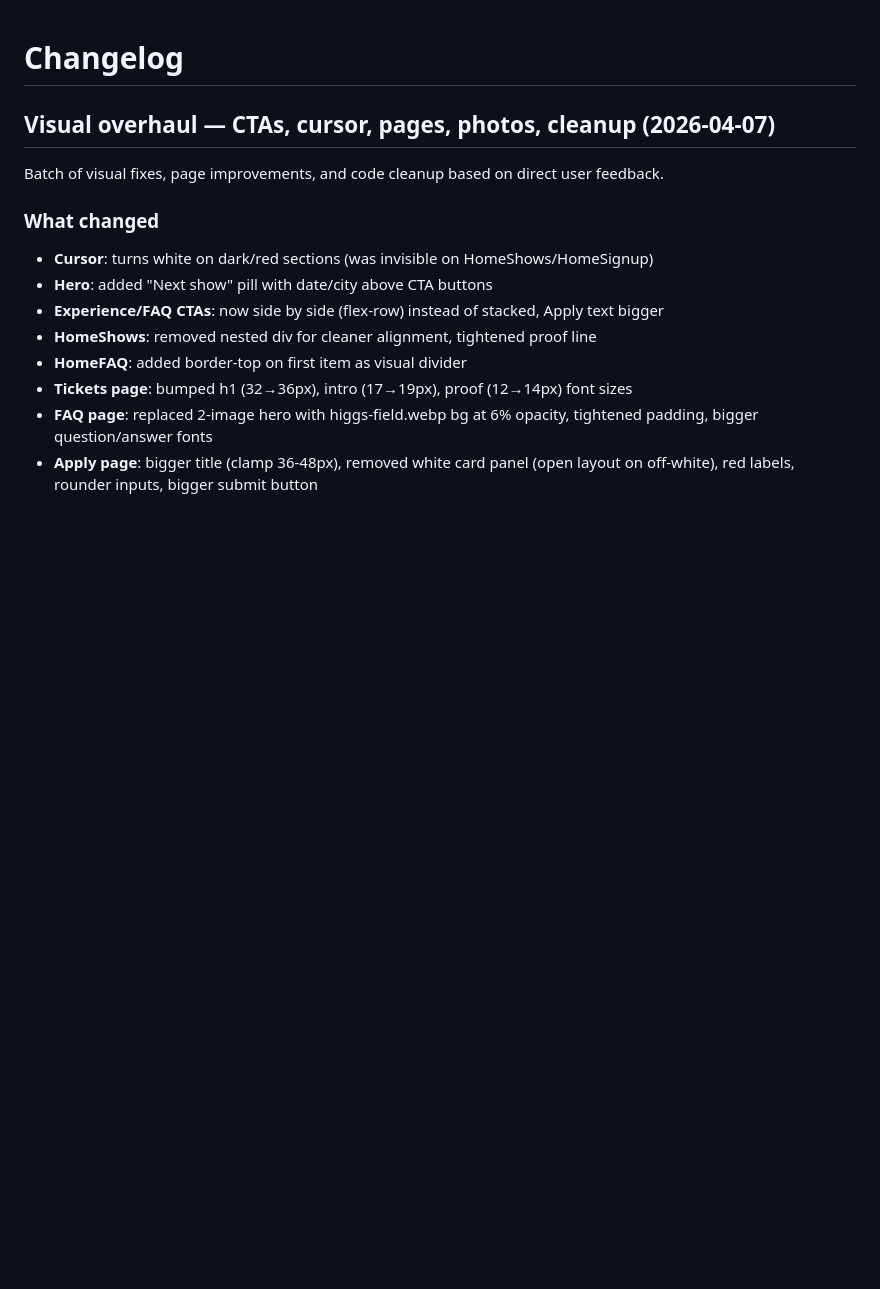
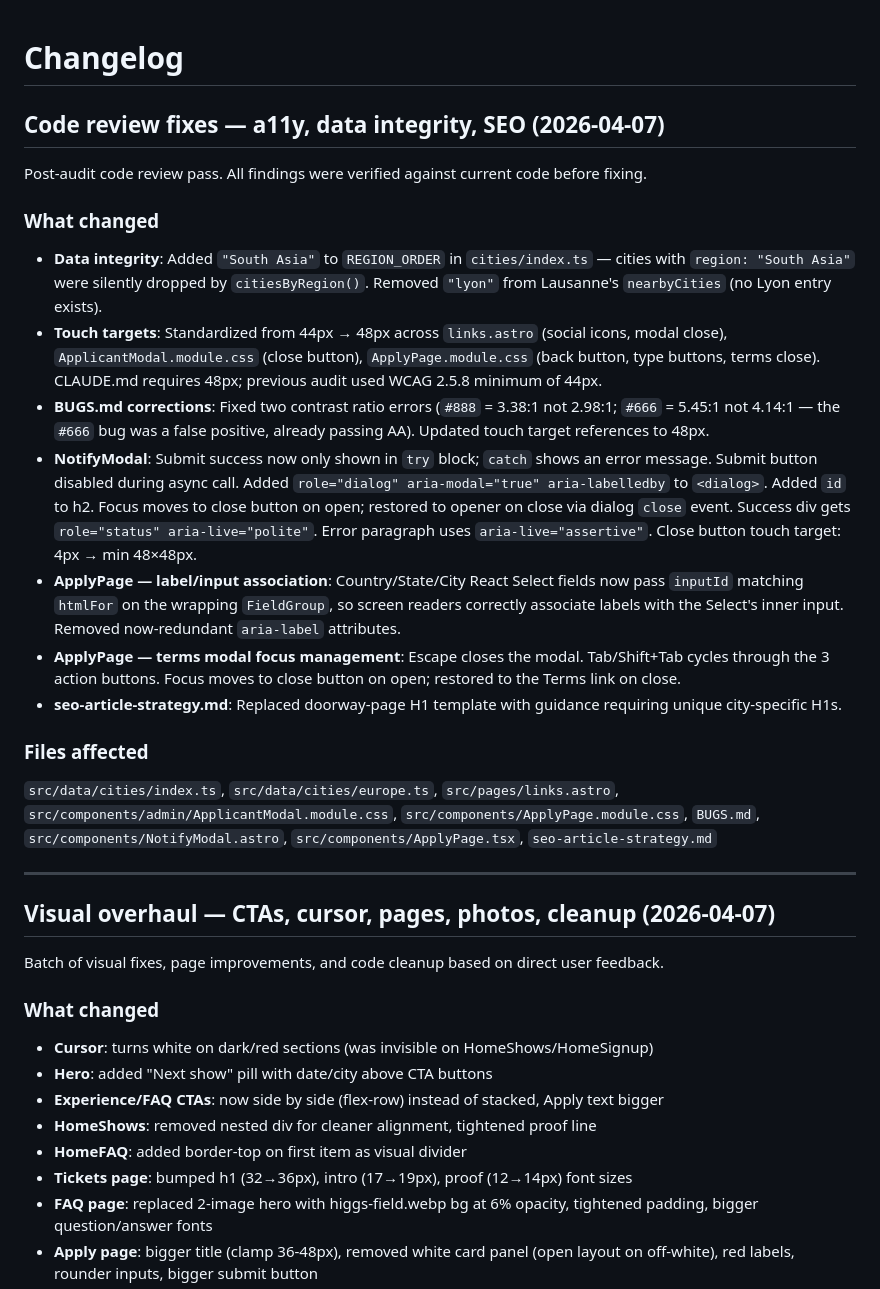
Before and after one commit to hellosurbhi/garam-website, a Markdown page: CHANGELOG.md, the part around the change. Rendered like a GitHub page; blank space fills up the shorter version.

Commit message:
docs: add changelog entry for code review fixes
Co-Authored-By: Claude Sonnet 4.6 <noreply@anthropic.com>

```diff
--- a/CHANGELOG.md
+++ b/CHANGELOG.md
@@ -1,4 +1,22 @@
 # Changelog
+
+## Code review fixes — a11y, data integrity, SEO (2026-04-07)
+
+Post-audit code review pass. All findings were verified against current code before fixing.
+
+### What changed
+- **Data integrity**: Added `"South Asia"` to `REGION_ORDER` in `cities/index.ts` — cities with `region: "South Asia"` were silently dropped by `citiesByRegion()`. Removed `"lyon"` from Lausanne's `nearbyCities` (no Lyon entry exists).
+- **Touch targets**: Standardized from 44px → 48px across `links.astro` (social icons, modal close), `ApplicantModal.module.css` (close button), `ApplyPage.module.css` (back button, type buttons, terms close). CLAUDE.md requires 48px; previous audit used WCAG 2.5.8 minimum of 44px.
+- **BUGS.md corrections**: Fixed two contrast ratio errors (`#888` = 3.38:1 not 2.98:1; `#666` = 5.45:1 not 4.14:1 — the `#666` bug was a false positive, already passing AA). Updated touch target references to 48px.
+- **NotifyModal**: Submit success now only shown in `try` block; `catch` shows an error message. Submit button disabled during async call. Added `role="dialog" aria-modal="true" aria-labelledby` to `<dialog>`. Added `id` to h2. Focus moves to close button on open; restored to opener on close via dialog `close` event. Success div gets `role="status" aria-live="polite"`. Error paragraph uses `aria-live="assertive"`. Close button touch target: 4px → min 48×48px.
+- **ApplyPage — label/input association**: Country/State/City React Select fields now pass `inputId` matching `htmlFor` on the wrapping `FieldGroup`, so screen readers correctly associate labels with the Select's inner input. Removed now-redundant `aria-label` attributes.
+- **ApplyPage — terms modal focus management**: Escape closes the modal. Tab/Shift+Tab cycles through the 3 action buttons. Focus moves to close button on open; restored to the Terms link on close.
+- **seo-article-strategy.md**: Replaced doorway-page H1 template with guidance requiring unique city-specific H1s.
+
+### Files affected
+`src/data/cities/index.ts`, `src/data/cities/europe.ts`, `src/pages/links.astro`, `src/components/admin/ApplicantModal.module.css`, `src/components/ApplyPage.module.css`, `BUGS.md`, `src/components/NotifyModal.astro`, `src/components/ApplyPage.tsx`, `seo-article-strategy.md`
+
+---
 
 ## Visual overhaul — CTAs, cursor, pages, photos, cleanup (2026-04-07)
 
```
